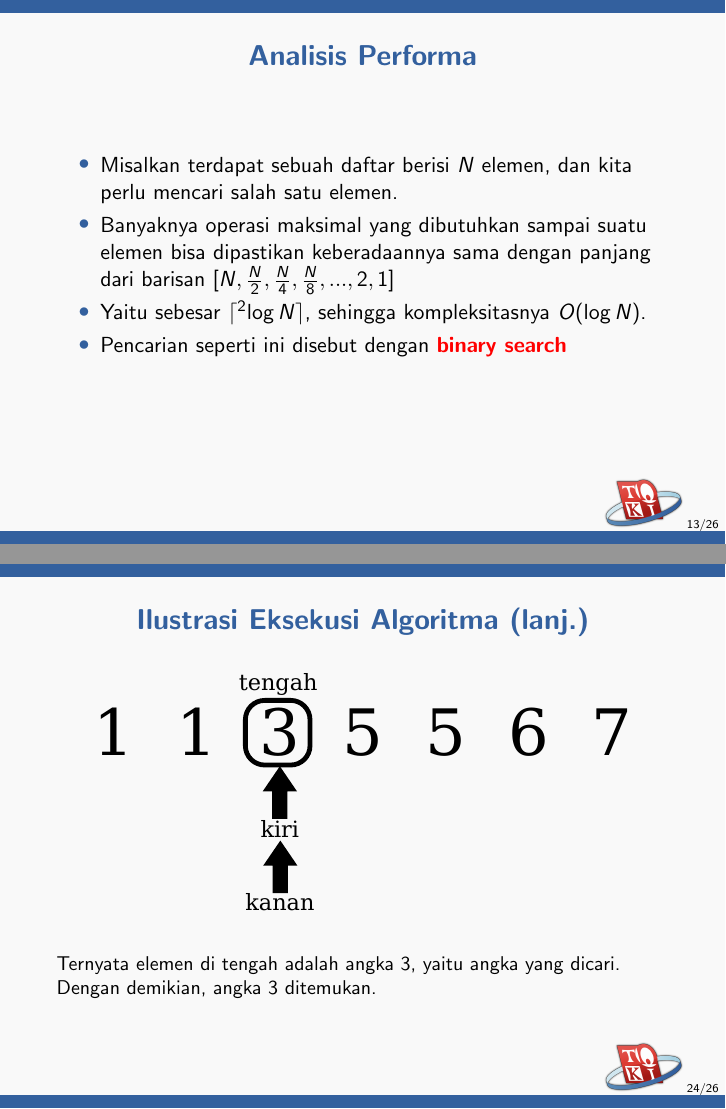
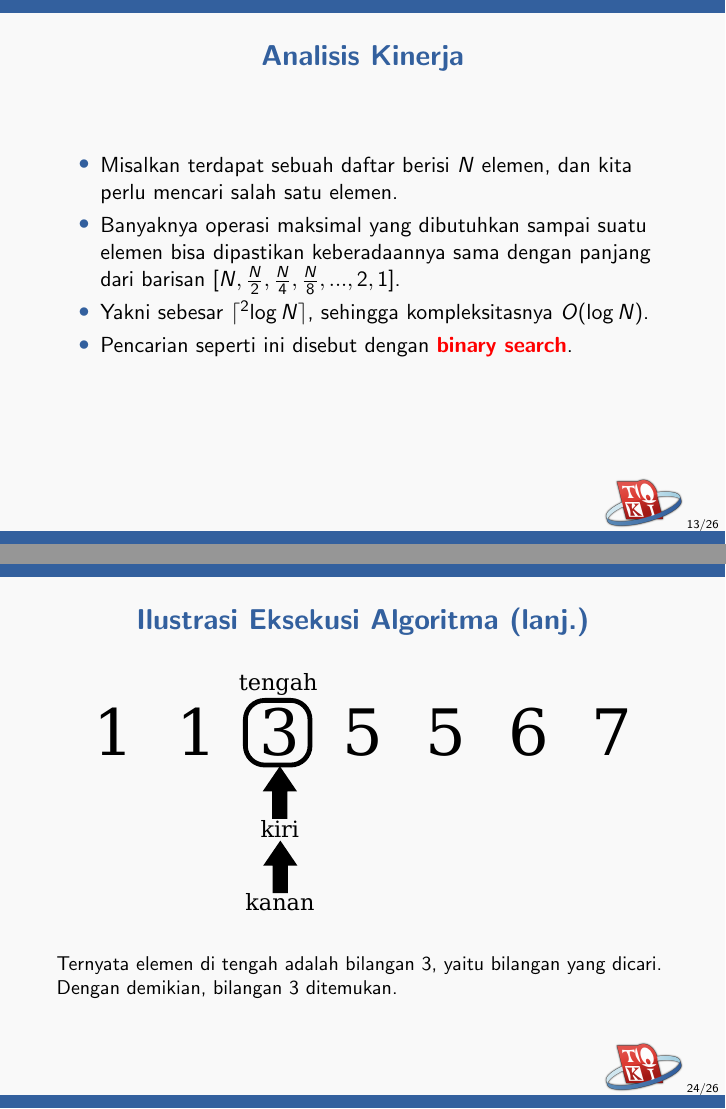
Before and after one commit to ia-toki/training-gate-id, LaTeX slides (topik/pemrograman-dasar/12-pencarian/pemrograman-dasar_12-pencarian.tex): pages 13 and 24 of 26, joined at a grey line. Compiled offline with pdfLaTeX.

Commit message:
Proofread pemrograman-dasar_12-pencarian

```diff
--- a/topik/pemrograman-dasar/12-pencarian/pemrograman-dasar_12-pencarian.tex
+++ b/topik/pemrograman-dasar/12-pencarian/pemrograman-dasar_12-pencarian.tex
@@ -140,12 +140,12 @@ Implementasinya cukup sederhana:
 \end{frame}
 
 \begin{frame}
-\frametitle{Analisis Performa}
+\frametitle{Analisis Kinerja}
 \begin{itemize}
   \item Misalkan terdapat sebuah daftar berisi $N$ elemen, dan kita perlu mencari salah satu elemen.
-  \item Banyaknya operasi maksimal yang dibutuhkan sampai suatu elemen bisa dipastikan keberadaannya sama dengan panjang dari barisan $[N, \frac{N}{2}, \frac{N}{4}, \frac{N}{8}, ..., 2, 1]$
-  \item Yaitu sebesar $\lceil ^2\log{N} \rceil$, sehingga kompleksitasnya $O(\log{N})$.
-  \item Pencarian seperti ini disebut dengan \alert{\textbf{binary search}}
+  \item Banyaknya operasi maksimal yang dibutuhkan sampai suatu elemen bisa dipastikan keberadaannya sama dengan panjang dari barisan $[N, \frac{N}{2}, \frac{N}{4}, \frac{N}{8}, ..., 2, 1]$.
+  \item Yakni sebesar $\lceil ^2\log{N} \rceil$, sehingga kompleksitasnya $O(\log{N})$.
+  \item Pencarian seperti ini disebut dengan \alert{\textbf{binary search}}.
 \end{itemize}
 \end{frame}
 
@@ -271,7 +271,7 @@ Terdapat bermacam cara implementasi \textit{binary search}. Salah satunya:
 \frametitle{Ilustrasi Eksekusi Algoritma (lanj.)}
   \begin{figure}
     \includegraphics{asset/BS-6.pdf}
-    \caption{Ternyata elemen di tengah adalah angka 3, yaitu angka yang dicari. Dengan demikian, angka 3 ditemukan.}
+    \caption{Ternyata elemen di tengah adalah bilangan 3, yaitu bilangan yang dicari. Dengan demikian, bilangan 3 ditemukan.}
   \end{figure}
 \end{frame}
 
```
Also changed, not shown: topik/pemrograman-dasar/12-pencarian/pemrograman-dasar_12-pencarian.tex (10 more changed lines).
